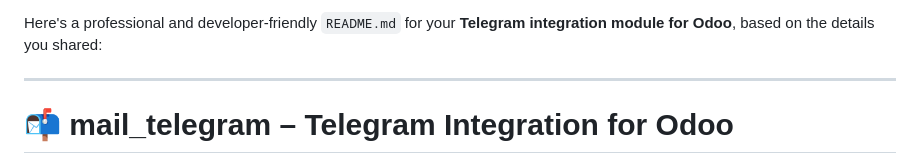
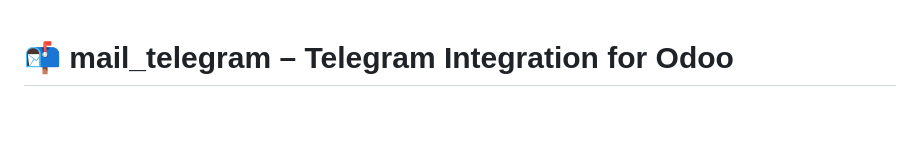
Before and after one commit to aosqa/mail_telegram, a Markdown page: README.md, the part around the change. GitHub-like rendering; blank space fills up the shorter version.

```diff
--- a/README.md
+++ b/README.md
@@ -1,7 +1,3 @@
-Here's a professional and developer-friendly `README.md` for your **Telegram integration module for Odoo**, based on the details you shared:
-
----
-
 # 📬 mail\_telegram – Telegram Integration for Odoo
 
 **`mail_telegram`** is an Odoo module that enables Telegram messaging capabilities inside your Odoo environment. With this module, users can send important documents such as quotations, invoices, payslips, and more to partners via Telegram, using customizable templates. Additionally, users can receive Telegram messages when they're mentioned in Odoo chatter or log notes.
```
